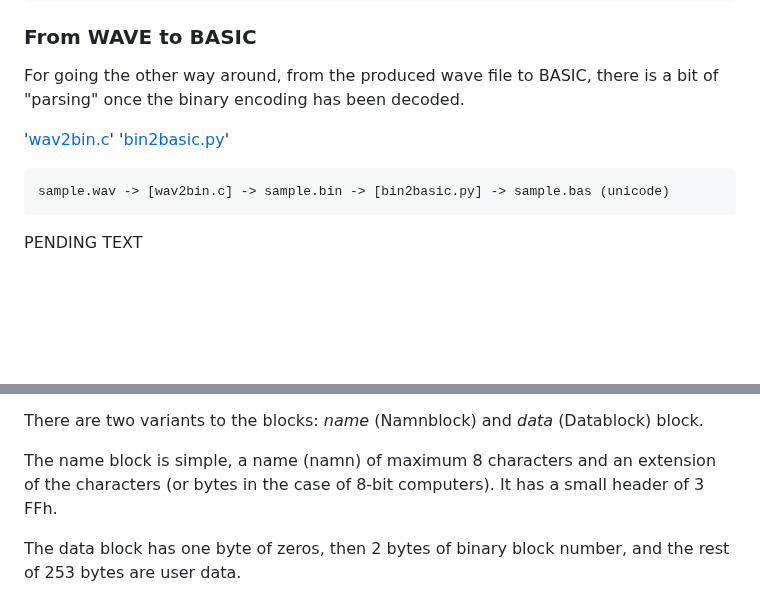
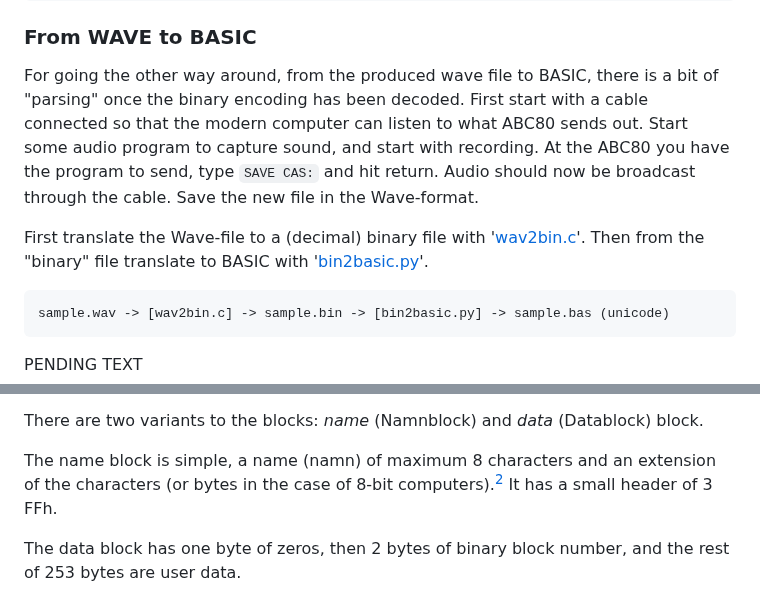
Before and after one commit to Feyerabend/ABC80, a Markdown page: cas/README.md, 2 parts joined by grey strips. Rendered like a GitHub page; blank space fills up the shorter version.

````diff
--- a/cas/README.md
+++ b/cas/README.md
@@ -135,10 +135,16 @@ to an executable. Run the Python3 interpreter with
 
 For going the other way around, from the produced wave file to
 BASIC, there is a bit of "parsing" once the binary encoding has
-been decoded.
+been decoded. First start with a cable connected so that the modern
+computer can listen to what ABC80 sends out. Start some audio
+program to capture sound, and start with recording. At the
+ABC80 you have the program to send, type `SAVE CAS:` and hit return.
+Audio should now be broadcast through the cable.
+Save the new file in the Wave-format.
 
-'[wav2bin.c](tobasic/wav2bin.c)'
-'[bin2basic.py](tobasic/bin2basic.py)'
+First translate the Wave-file to a (decimal) binary file with
+'[wav2bin.c](tobasic/wav2bin.c)'. Then from the "binary" file translate
+to BASIC with '[bin2basic.py](tobasic/bin2basic.py)'.
 
 ```
 sample.wav -> [wav2bin.c] -> sample.bin -> [bin2basic.py] -> sample.bas (unicode)
@@ -210,5 +216,5 @@ There are two variants to the blocks: *name* (Namnblock) and
 *data* (Datablock) block.
 
 The name block is simple, a name (namn) of maximum 8 characters and an
-extension of the characters (or bytes in the case of 8-bit computers).
+extension of the characters (or bytes in the case of 8-bit computers).[^name]
 It has a small header of 3 FFh.
````
Also changed, not shown: other parts of cas/README.md (+3 -0 lines).
